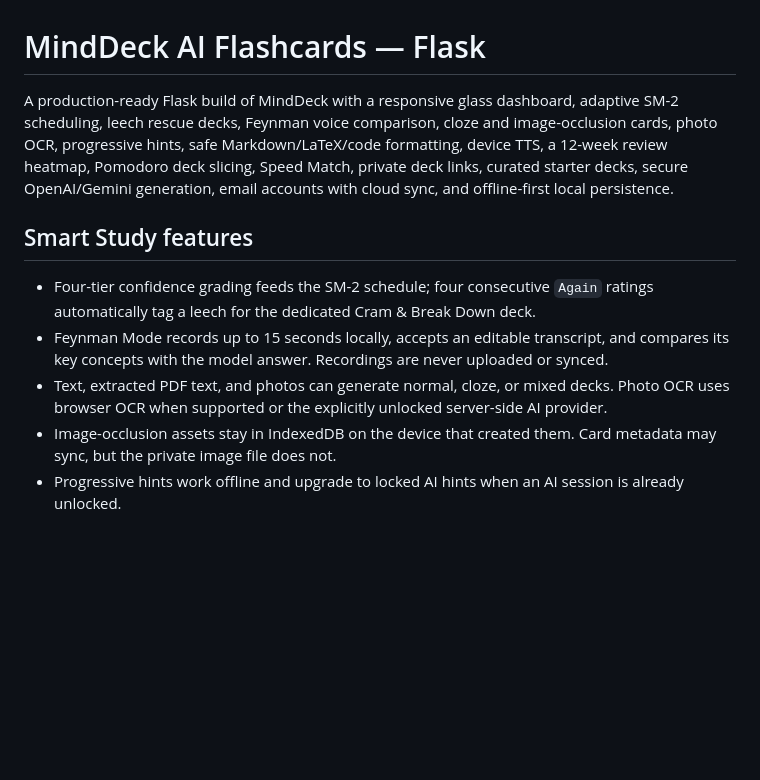
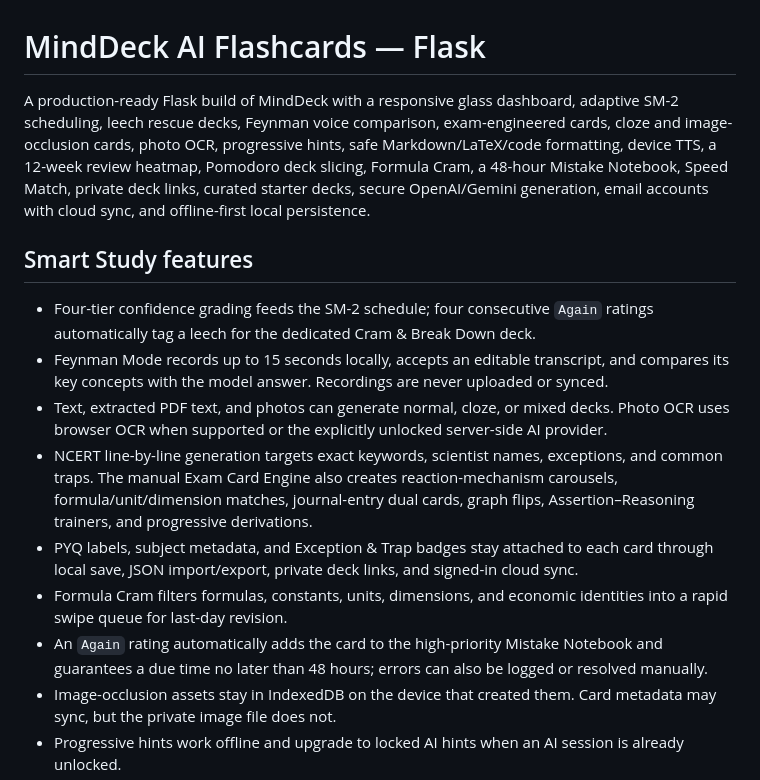
Before and after one commit to shankyzzup1601/minddeck-ai-flashcards, a Markdown page: README.md, the part around the change. Drawn GitHub-style; blank space fills up the shorter version.

Commit message:
docs: describe exam study workflows

```diff
--- a/README.md
+++ b/README.md
@@ -1,12 +1,16 @@
 # MindDeck AI Flashcards — Flask
 
-A production-ready Flask build of MindDeck with a responsive glass dashboard, adaptive SM-2 scheduling, leech rescue decks, Feynman voice comparison, cloze and image-occlusion cards, photo OCR, progressive hints, safe Markdown/LaTeX/code formatting, device TTS, a 12-week review heatmap, Pomodoro deck slicing, Speed Match, private deck links, curated starter decks, secure OpenAI/Gemini generation, email accounts with cloud sync, and offline-first local persistence.
+A production-ready Flask build of MindDeck with a responsive glass dashboard, adaptive SM-2 scheduling, leech rescue decks, Feynman voice comparison, exam-engineered cards, cloze and image-occlusion cards, photo OCR, progressive hints, safe Markdown/LaTeX/code formatting, device TTS, a 12-week review heatmap, Pomodoro deck slicing, Formula Cram, a 48-hour Mistake Notebook, Speed Match, private deck links, curated starter decks, secure OpenAI/Gemini generation, email accounts with cloud sync, and offline-first local persistence.
 
 ## Smart Study features
 
 - Four-tier confidence grading feeds the SM-2 schedule; four consecutive `Again` ratings automatically tag a leech for the dedicated Cram & Break Down deck.
 - Feynman Mode records up to 15 seconds locally, accepts an editable transcript, and compares its key concepts with the model answer. Recordings are never uploaded or synced.
 - Text, extracted PDF text, and photos can generate normal, cloze, or mixed decks. Photo OCR uses browser OCR when supported or the explicitly unlocked server-side AI provider.
+- NCERT line-by-line generation targets exact keywords, scientist names, exceptions, and common traps. The manual Exam Card Engine also creates reaction-mechanism carousels, formula/unit/dimension matches, journal-entry dual cards, graph flips, Assertion–Reasoning trainers, and progressive derivations.
+- PYQ labels, subject metadata, and Exception & Trap badges stay attached to each card through local save, JSON import/export, private deck links, and signed-in cloud sync.
+- Formula Cram filters formulas, constants, units, dimensions, and economic identities into a rapid swipe queue for last-day revision.
+- An `Again` rating automatically adds the card to the high-priority Mistake Notebook and guarantees a due time no later than 48 hours; errors can also be logged or resolved manually.
 - Image-occlusion assets stay in IndexedDB on the device that created them. Card metadata may sync, but the private image file does not.
 - Progressive hints work offline and upgrade to locked AI hints when an AI session is already unlocked.
 - Review activity, 30-card focus queues, Speed Match, private share links, and offline starter packs are built in.
```
